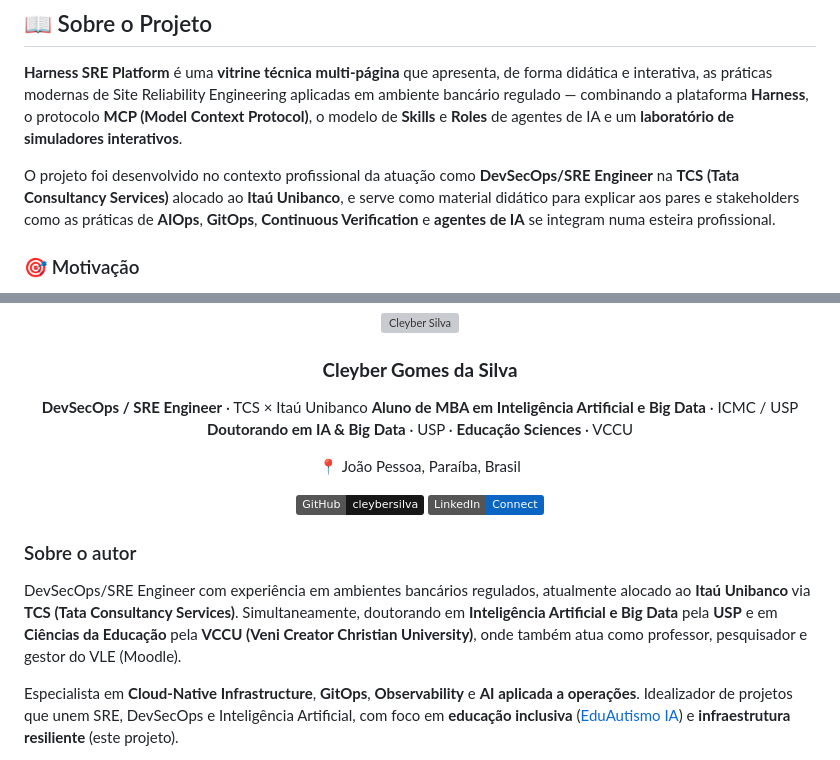
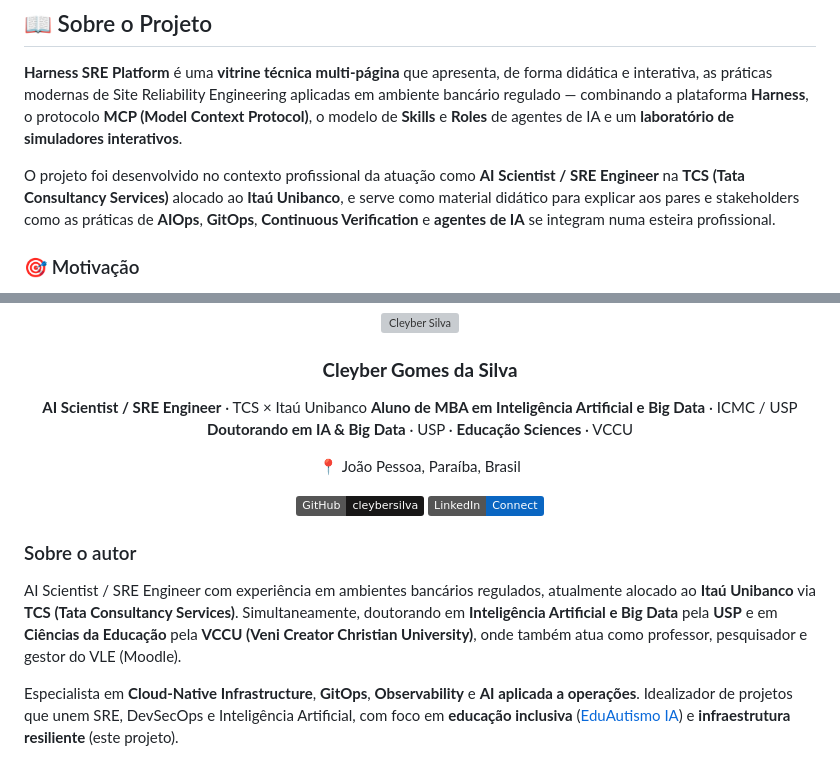
Before and after one commit to cleybersilva/harness-sre, a Markdown page: README.md, 2 parts joined by grey strips. Rendered like a GitHub page; badges without logos; grey boxes are pictures that could not be loaded.

Commit message:
fix: update title to AI Scientist / SRE Engineer

```diff
--- a/README.md
+++ b/README.md
@@ -38,7 +38,7 @@
 
 **Harness SRE Platform** é uma **vitrine técnica multi-página** que apresenta, de forma didática e interativa, as práticas modernas de Site Reliability Engineering aplicadas em ambiente bancário regulado — combinando a plataforma **Harness**, o protocolo **MCP (Model Context Protocol)**, o modelo de **Skills** e **Roles** de agentes de IA e um **laboratório de simuladores interativos**.
 
-O projeto foi desenvolvido no contexto profissional da atuação como **DevSecOps/SRE Engineer** na **TCS (Tata Consultancy Services)** alocado ao **Itaú Unibanco**, e serve como material didático para explicar aos pares e stakeholders como as práticas de **AIOps**, **GitOps**, **Continuous Verification** e **agentes de IA** se integram numa esteira profissional.
+O projeto foi desenvolvido no contexto profissional da atuação como **AI Scientist / SRE Engineer** na **TCS (Tata Consultancy Services)** alocado ao **Itaú Unibanco**, e serve como material didático para explicar aos pares e stakeholders como as práticas de **AIOps**, **GitOps**, **Continuous Verification** e **agentes de IA** se integram numa esteira profissional.
 
 ### 🎯 Motivação
 
@@ -455,7 +455,7 @@ Você pode usar, modificar e distribuir livremente, desde que mantida a atribui
 
 ### **Cleyber Gomes da Silva**
 
-**DevSecOps / SRE Engineer** · TCS × Itaú Unibanco
+**AI Scientist / SRE Engineer** · TCS × Itaú Unibanco
 **Aluno de MBA em Inteligência Artificial e Big Data** · ICMC / USP
 **Doutorando em IA & Big Data** · USP · **Educação Sciences** · VCCU
 
@@ -468,7 +468,7 @@ Você pode usar, modificar e distribuir livremente, desde que mantida a atribui
 
 ### Sobre o autor
 
-DevSecOps/SRE Engineer com experiência em ambientes bancários regulados, atualmente alocado ao **Itaú Unibanco** via **TCS (Tata Consultancy Services)**. Simultaneamente, doutorando em **Inteligência Artificial e Big Data** pela **USP** e em **Ciências da Educação** pela **VCCU (Veni Creator Christian University)**, onde também atua como professor, pesquisador e gestor do VLE (Moodle).
+AI Scientist / SRE Engineer com experiência em ambientes bancários regulados, atualmente alocado ao **Itaú Unibanco** via **TCS (Tata Consultancy Services)**. Simultaneamente, doutorando em **Inteligência Artificial e Big Data** pela **USP** e em **Ciências da Educação** pela **VCCU (Veni Creator Christian University)**, onde também atua como professor, pesquisador e gestor do VLE (Moodle).
 
 Especialista em **Cloud-Native Infrastructure**, **GitOps**, **Observability** e **AI aplicada a operações**. Idealizador de projetos que unem SRE, DevSecOps e Inteligência Artificial, com foco em **educação inclusiva** ([EduAutismo IA](https://github.com/cleybersilva/eduautismo-ia-mvp)) e **infraestrutura resiliente** (este projeto).
 
```
